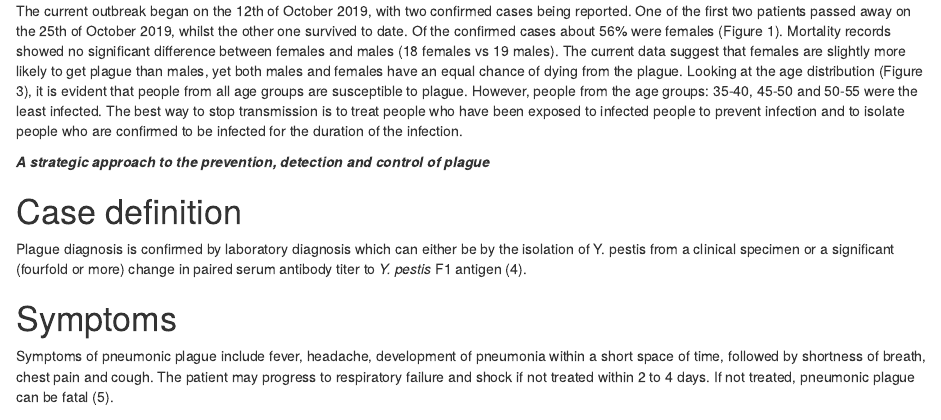
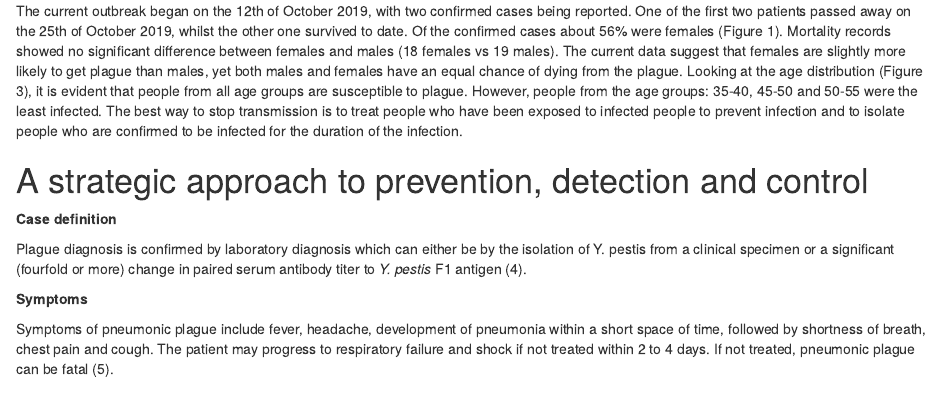
Before and after one commit to Sempa/OutbreakResponse, an R Markdown document (Plague_SitRep.Rmd): the page in a window 1100 px wide, from 640 px down before the commit and from 600 px down after it, so that both start at the same text. The pictures show the output file Plague_SitRep.html that the author committed with the source, opened offline.

Commit message:
Asthetic changes to table of contents
Changed aprence of the headings.

```diff
--- a/Plague_SitRep.Rmd
+++ b/Plague_SitRep.Rmd
@@ -4,6 +4,7 @@ author: "Zenabu, Zinhle, and Joseph"
 date: "17/01/2020"
 output:
   html_document:
+    fig_caption: yes
     toc: true
   word_document:
     toc: true
@@ -51,13 +52,13 @@ Plague is a zoonotic disease caused by a bacteria found in rodents (1). Individu
 The current outbreak began on the 12th of October 2019, with two confirmed cases being reported. One of the first two patients passed away on the 25th of October 2019, whilst the other one survived to date. Of the confirmed cases about 56% were females (Figure 1). Mortality records showed no significant difference between females and males (18 females vs 19 males). The current data suggest that females are slightly more likely to get plague than males, yet both males and females have an equal chance of dying from the plague. Looking at the age distribution (Figure 3), it is evident that people from all age groups are susceptible to plague. However, people from the age groups: 35-40, 45-50 and 50-55 were the least infected. The best way to stop transmission is to treat people who have been exposed to infected people to prevent infection and to isolate people who are confirmed to be infected for the duration of the infection.
 
 
-__*A strategic approach to the prevention, detection and control of plague*__
+# A strategic approach to prevention, detection and control
 
-# Case definition
+**Case definition**
 
 Plague diagnosis is confirmed by laboratory diagnosis which can either be by the isolation of Y. pestis from a clinical specimen or a significant (fourfold or more) change in paired serum antibody titer to *Y. pestis* F1 antigen (4).
 
-# Symptoms
+**Symptoms**
 
 Symptoms of pneumonic plague include fever, headache, development of pneumonia within a short space of time, followed by shortness of breath, chest pain and cough. The patient may progress to respiratory failure and shock if not treated within 2 to 4 days. If not treated, pneumonic plague can be fatal (5).
 
```
Also changed, not shown: Plague_SitRep.html, Plague_SitRep_files/figure-html/fig1-1.png, Plague_SitRep_files/figure-html/fig2-1.png, Plague_SitRep_files/figure-html/fig3-1.png, Plague_SitRep.Rmd (2 more changed lines).
